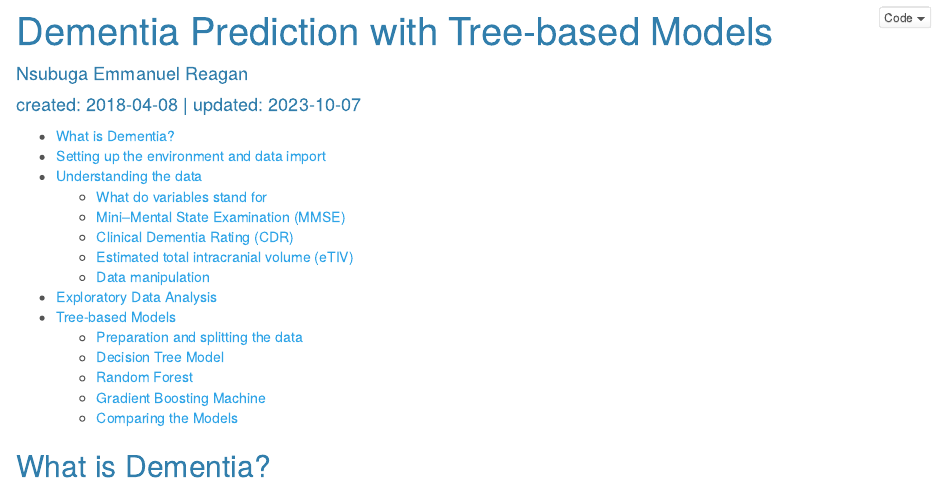
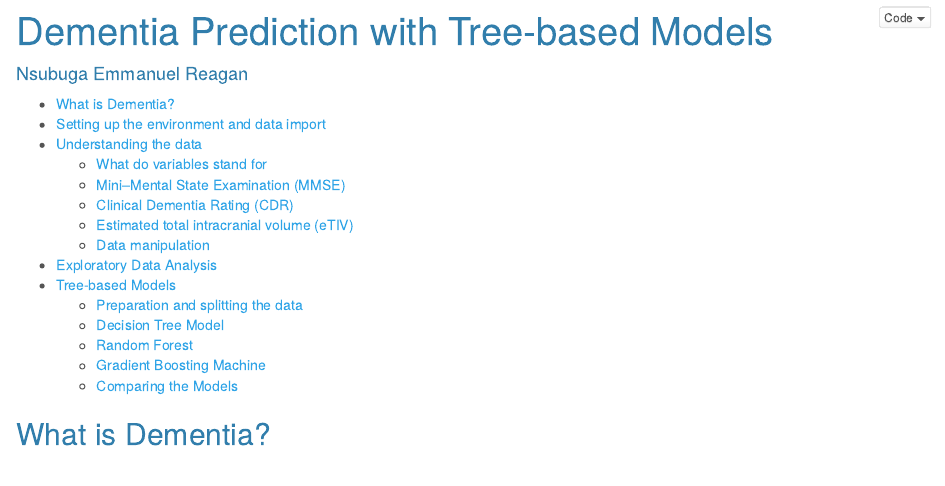
Before and after one commit to Reaemanz/R-projects, an R Markdown document (dementia-prediction-w-tree-based-models.Rmd): the page in a window 1100 px wide, from its top. Rendered offline with R 4.5, knitr and Pandoc, with nearby package versions; folded parts are opened; some code elsewhere in the file could not run offline.

Commit message:
Update dementia-prediction-w-tree-based-models.Rmd

```diff
--- a/dementia-prediction-w-tree-based-models.Rmd
+++ b/dementia-prediction-w-tree-based-models.Rmd
@@ -1,7 +1,6 @@
 ---
 title: "Dementia Prediction with Tree-based Models"
 author: "Nsubuga Emmanuel Reagan"
-date: "created: 2018-04-08 | updated: `r Sys.Date()`"
 output:
   html_document:
     theme: cerulean
```
